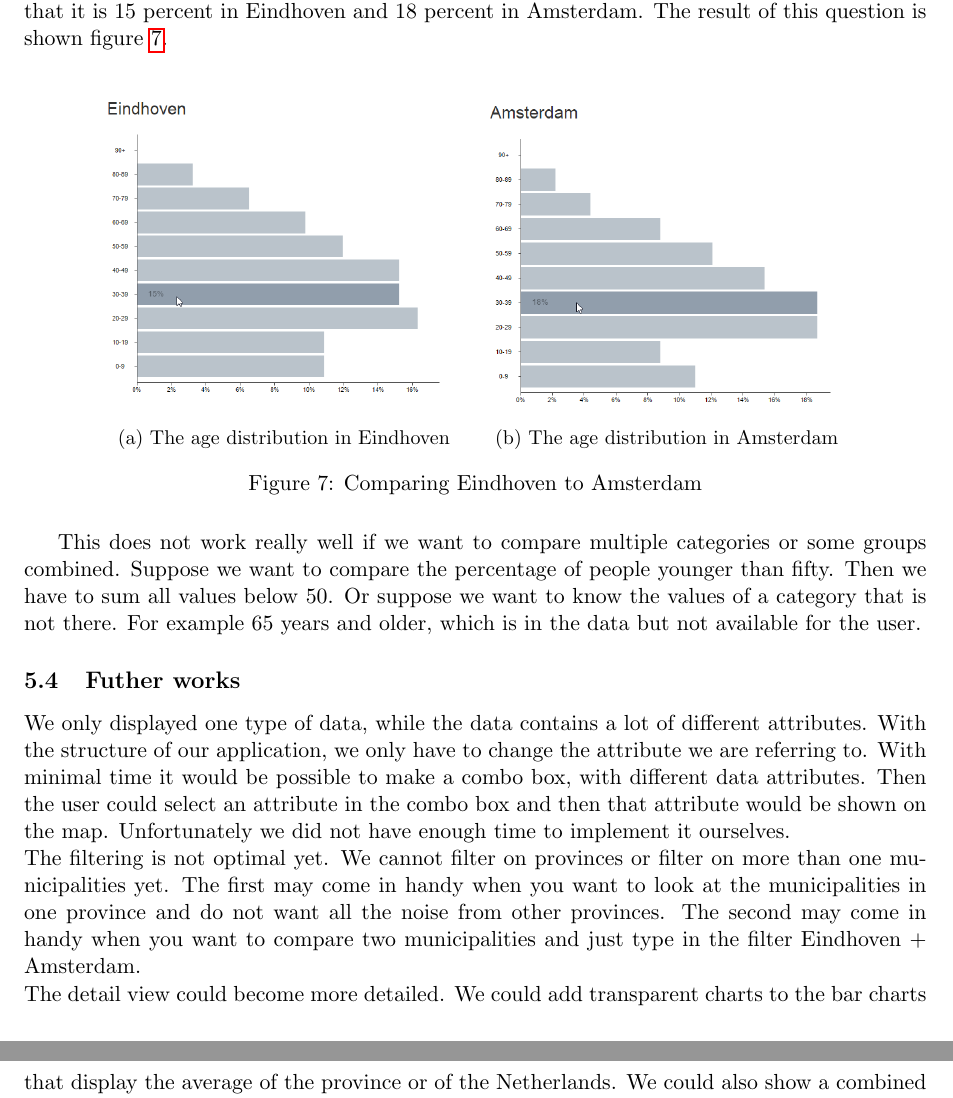
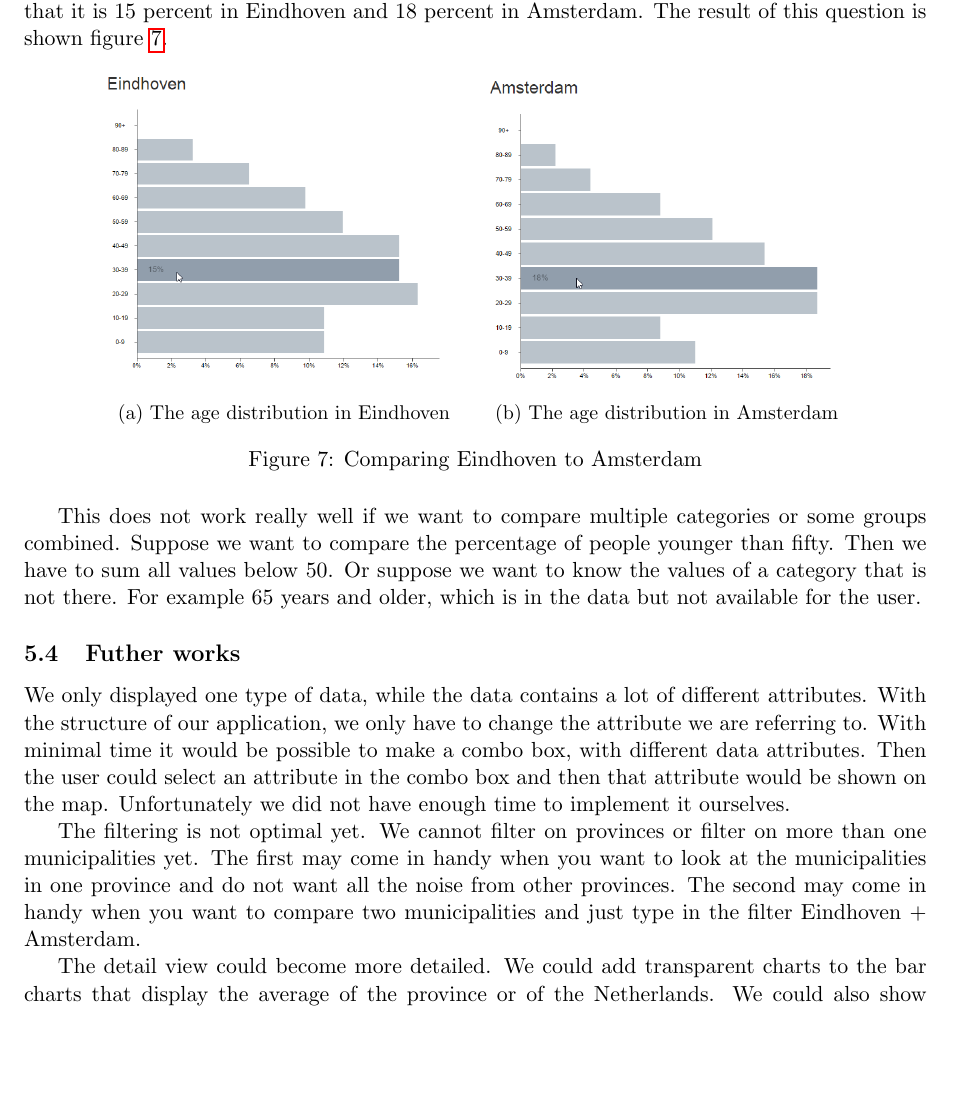
Before and after one commit to timvdalen/2IV35-project, a LaTeX problem sheet (assignment1/report/report.tex, which reads assignment1/report/sections/Discussion.tex): two parts of pages 11 and 12 of 15 before the commit and part of page 11 of 15 after it, the two joined at a grey line, cut so that both start at the same text, the shorter picture padded with empty space. Compiled offline with pdfLaTeX.

Commit message:
Reflow discussion

```diff
--- a/assignment1/report/sections/Discussion.tex
+++ b/assignment1/report/sections/Discussion.tex
@@ -31,8 +51,22 @@ When we want to compare two different municipalities, we can first hover above b
 			\caption{Comparing Eindhoven to Amsterdam}
 			\label{fig:disc3}
 		\end{figure}
-This does not work really well if we want to compare multiple categories or some groups combined. Suppose we want to compare the percentage of people younger than fifty. Then we have to sum all values below 50. Or suppose we want to know the values of a category that is not there. For example 65 years and older, which is in the data but not available for the user.
+		This does not work really well if we want to compare multiple categories or some groups combined.
+		Suppose we want to compare the percentage of people younger than fifty.
+		Then we have to sum all values below 50. Or suppose we want to know the values of a category that is not there.
+		For example 65 years and older, which is in the data but not available for the user.
+
 	\subsection{Futher works}
-We only displayed one type of data, while the data contains a lot of different attributes. With the structure of our application, we only have to change the attribute we are referring to. With minimal time it would be possible to make a combo box, with different data attributes. Then the user could select an attribute in the combo box and then that attribute would be shown on the map. Unfortunately we did not have enough time to implement it ourselves.  \\
-The filtering is not optimal yet. We cannot filter on provinces or filter on more than one municipalities yet. The first may come in handy when you want to look at the municipalities in one province and do not want all the noise from other provinces. The second may come in handy when you want to compare two municipalities and just type in the filter Eindhoven + Amsterdam. \\
-The detail view could become more detailed. We could add  transparent charts to the bar charts that display the average of the province or of the Netherlands. We could also show a combined bar charts of two municipalities which would make it easier to compare multiple municipalities.  \\
+		We only displayed one type of data, while the data contains a lot of different attributes.
+		With the structure of our application, we only have to change the attribute we are referring to.
+		With minimal time it would be possible to make a combo box, with different data attributes.
+		Then the user could select an attribute in the combo box and then that attribute would be shown on the map.
+		Unfortunately we did not have enough time to implement it ourselves.
+
+		The filtering is not optimal yet.
+		We cannot filter on provinces or filter on more than one municipalities yet.
+		The first may come in handy when you want to look at the municipalities in one province and do not want all the noise from other provinces.
+		The second may come in handy when you want to compare two municipalities and just type in the filter Eindhoven + Amsterdam.
+
+		The detail view could become more detailed. We could add  transparent charts to the bar charts that display the average of the province or of the Netherlands.
+		We could also show a combined bar charts of two municipalities which would make it easier to compare multiple municipalities.
```
Also changed, not shown: assignment1/report/sections/Discussion.tex (26 more changed lines). Lines whose indentation alone changed are shown as unchanged.
